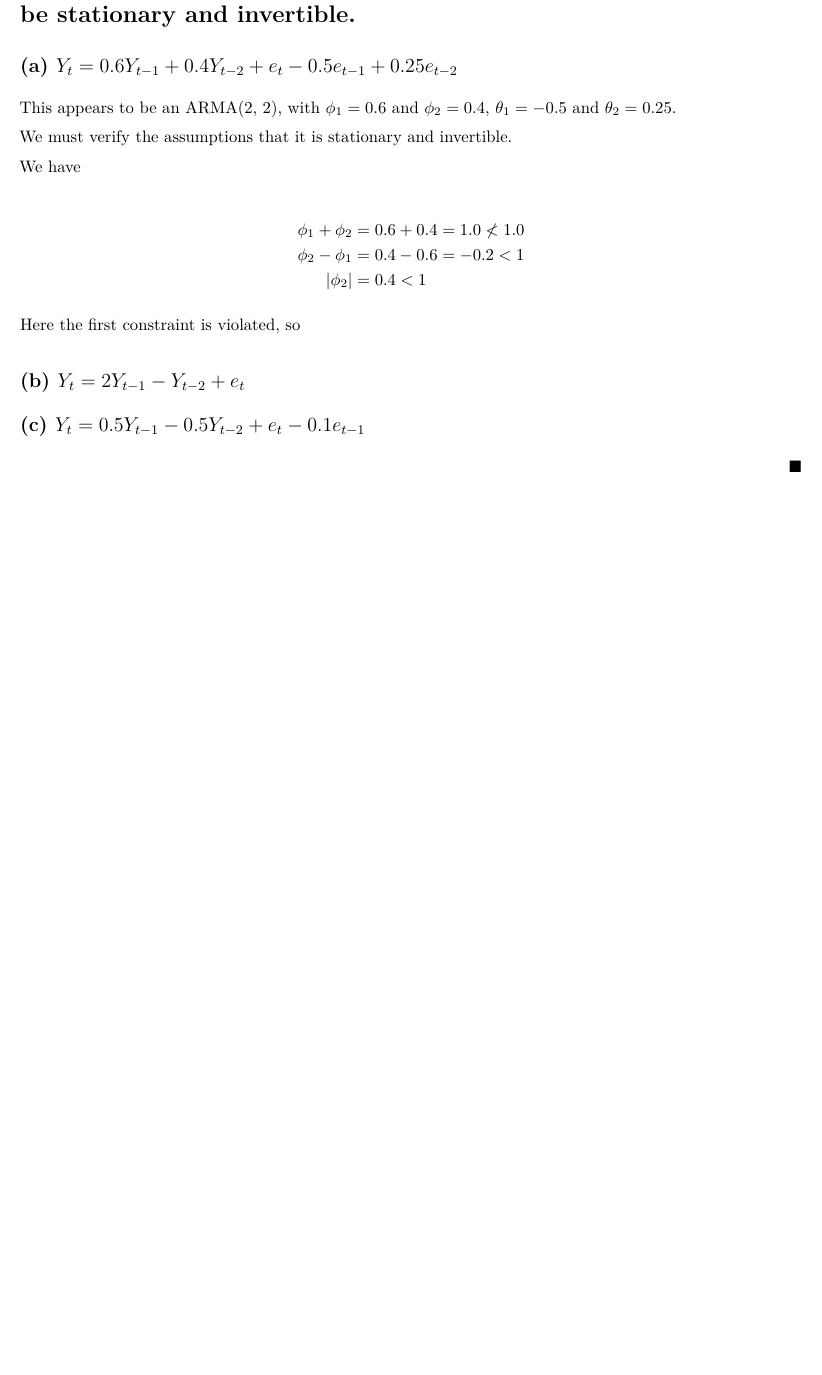
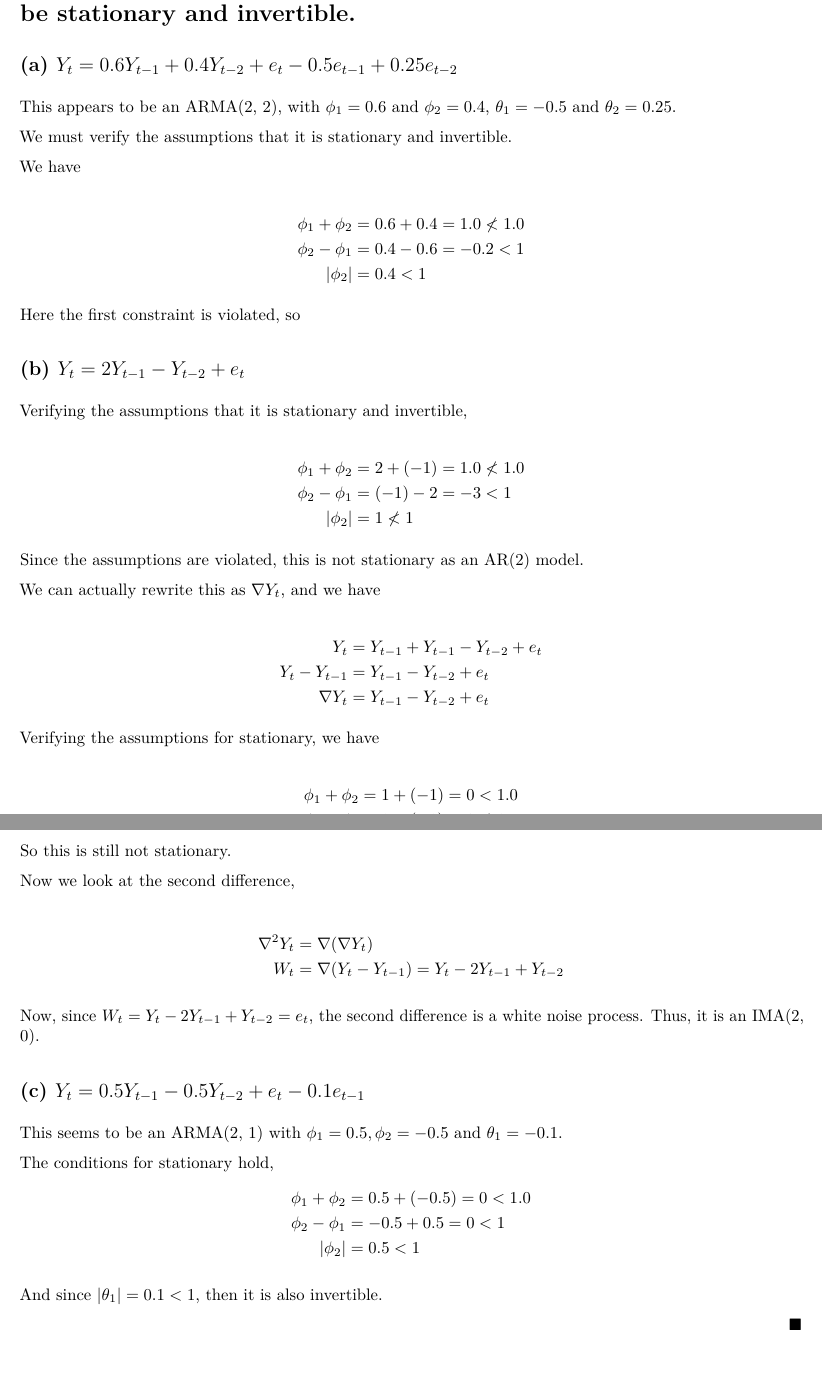
Before and after one commit to bdetweiler/stat-8446-time-series-analysis, an R Markdown document (Detweiler-STAT-8446-Homework05.Rmd): part of page 1 of 5 before the commit and two parts of pages 1 and 2 of 9 after it, the two joined at a grey line, cut so that both start at the same text, the shorter picture padded with empty space. The pictures show the output file Detweiler-STAT-8446-Homework05.pdf that the author committed with the source.

Commit message:
Making progress on 5.

```diff
--- a/Detweiler-STAT-8446-Homework05.Rmd
+++ b/Detweiler-STAT-8446-Homework05.Rmd
@@ -32,3 +32,30 @@ Here the first constraint is violated, so
 
 ## (b) $Y_t = 2 Y_{t - 1} - Y_{t - 2} + e_t$
 
+Verifying the assumptions that it is stationary and invertible,
+
+$$
+\begin{split}
+  \phi_1 + \phi_2 &= 2 + (-1) = 1.0 \nless 1.0\\
+  \phi_2 - \phi_1 &= (-1) - 2 = -3 < 1 \\
+  |\phi_2| &= 1 \nless 1 \\
+\end{split}
+$$
+
+Since the assumptions are violated, this is not stationary as an AR(2) model.
+
+We can actually rewrite this as $\nabla Y_t$, and we have
+
+$$
+\begin{split}
+  Y_t &= Y_{t - 1} + Y_{t - 1} - Y_{t - 2} + e_t \\
+  Y_t - Y_{t - 1} &=  Y_{t - 1} - Y_{t - 2} + e_t \\
+  \nabla Y_{t} &=  Y_{t - 1} - Y_{t - 2} + e_t \\
+\end{split}
+$$
+
+Verifying the assumptions for stationary, we have
+
+$$
+\begin{split}
+  \phi_1 + \phi_2 &= 1 + (-1) = 0 < 1.0\\
@@ -35,4 +64,35 @@ Here the first constraint is violated, so
+\end{split}
+$$
+
+So this is still not stationary.
+
+Now we look at the second difference,
+
+$$
+\begin{split}
+  \nabla^2 Y_{t} &= \nabla (\nabla Y_t) \\
+  W_t &= \nabla (Y_t - Y_{t - 1}) = Y_t - 2 Y_{t - 1} + Y_{t - 2} \\
+\end{split}
+$$
+
+Now, since $W_t = Y_t - 2 Y_{t - 1} + Y_{t - 2} = e_t$, the second difference is a white noise process. Thus, it is an IMA(2, 0).
+
+
 ## (c) $Y_t = 0.5 Y_{t - 1} - 0.5 Y_{t - 2} + e_t - 0.1 e_{t - 1}$
+
+This seems to be an ARMA(2, 1) with $\phi_1 = 0.5, \phi_2 = -0.5$ and $\theta_1 = -0.1$.
+
+The conditions for stationary hold,
+$$
+\begin{split}
+  \phi_1 + \phi_2 &= 0.5 + (-0.5) = 0 < 1.0\\
+  \phi_2 - \phi_1 &= -0.5 + 0.5 = 0 < 1 \\
+  |\phi_2| &= 0.5 < 1 \\
+\end{split}
+$$
+
+And since $|\theta_1| = 0.1 < 1$, then it is also invertible.
+
 
 \begin{flushright}
   $\blacksquare$
```
Also changed, not shown: Detweiler-STAT-8446-Homework05.pdf, Detweiler-STAT-8446-Homework05.Rmd (52 more changed lines).
